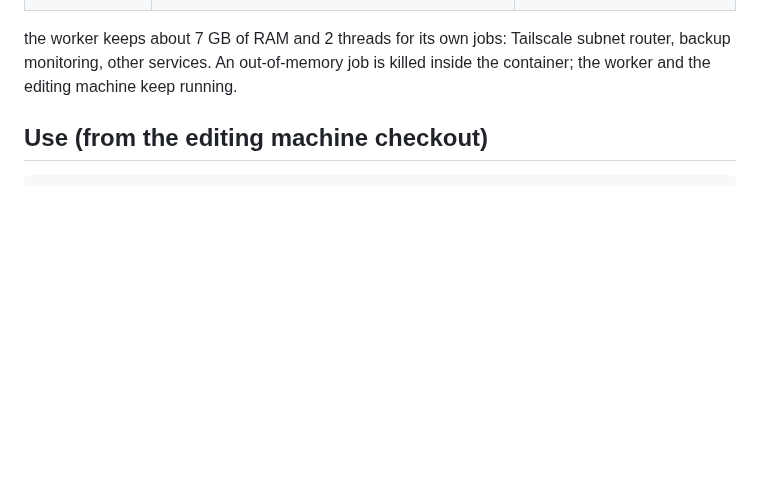
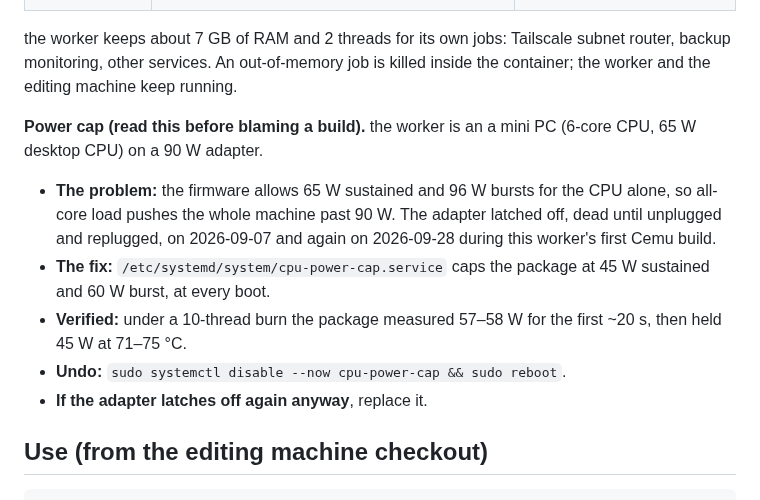
Before and after one commit to flossbud/WWHDRecomp, a Markdown page: tools/worker/README.md, the part around the change. Rendered like a GitHub page; blank space fills up the shorter version.

Commit message:
WW-1: document the worker CPU power cap (45 W / 60 W) behind the worker
The 90 W adapter latched off during the first worker build (and on
2026-09-07); firmware PL2 of 96 W lets all-core load exceed the adapter.
Capped via a persistent RAPL unit; verified 45 W sustained under 10-thread load.

Co-Authored-By: Claude Opus 5.5 <noreply@anthropic.com>

```diff
--- a/tools/worker/README.md
+++ b/tools/worker/README.md
@@ -25,6 +25,19 @@ SSH.
 the worker keeps about 7 GB of RAM and 2 threads for its own jobs: Tailscale subnet router, backup
 monitoring, other services. An out-of-memory job is killed inside the container; the worker and
 the editing machine keep running.
+
+**Power cap (read this before blaming a build).** the worker is an a mini PC
+(6-core CPU, 65 W desktop CPU) on a 90 W adapter.
+
+* **The problem:** the firmware allows 65 W sustained and 96 W bursts for the CPU alone, so
+  all-core load pushes the whole machine past 90 W. The adapter latched off, dead until unplugged
+  and replugged, on 2026-09-07 and again on 2026-09-28 during this worker's first Cemu build.
+* **The fix:** `/etc/systemd/system/cpu-power-cap.service` caps the package at 45 W sustained and
+  60 W burst, at every boot.
+* **Verified:** under a 10-thread burn the package measured 57–58 W for the first ~20 s, then held
+  45 W at 71–75 °C.
+* **Undo:** `sudo systemctl disable --now cpu-power-cap && sudo reboot`.
+* **If the adapter latches off again anyway**, replace it.
 
 ## Use (from the editing machine checkout)
 
```
